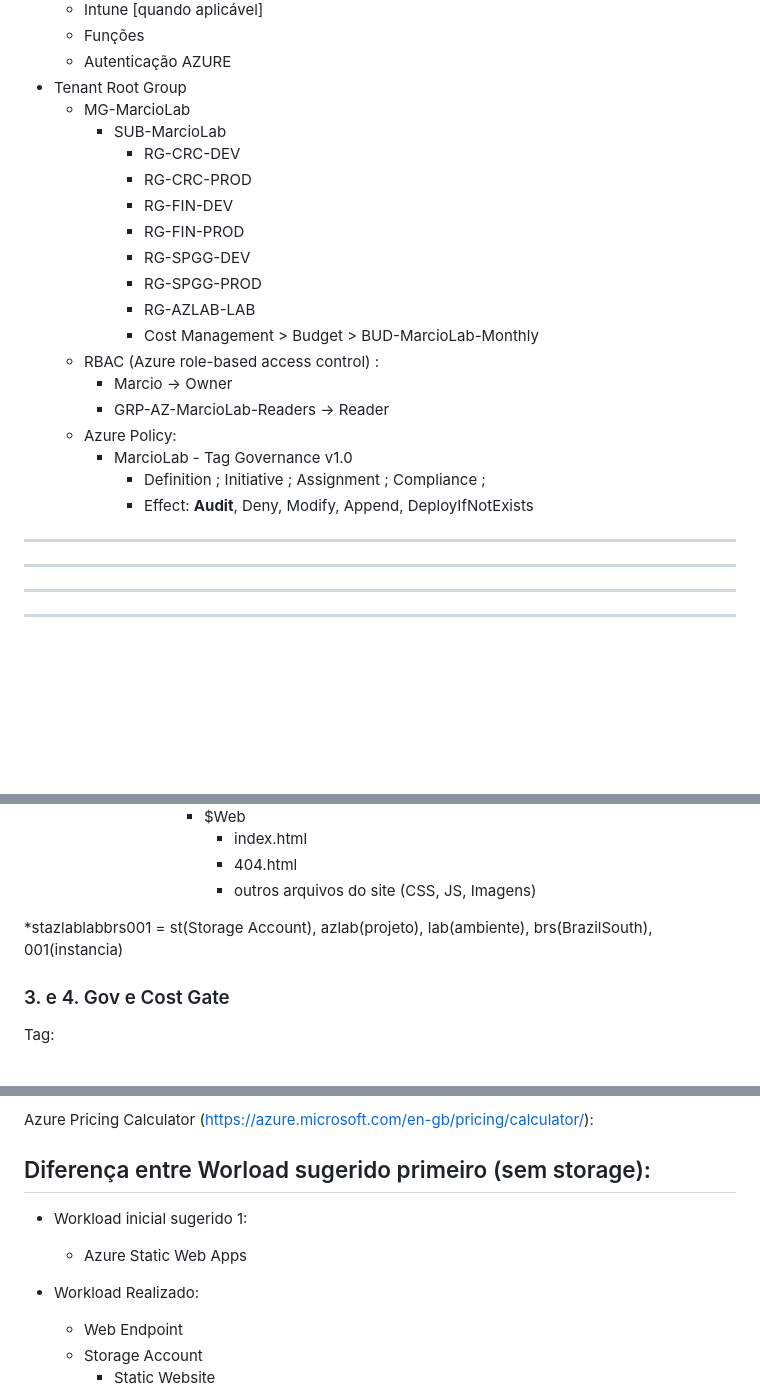
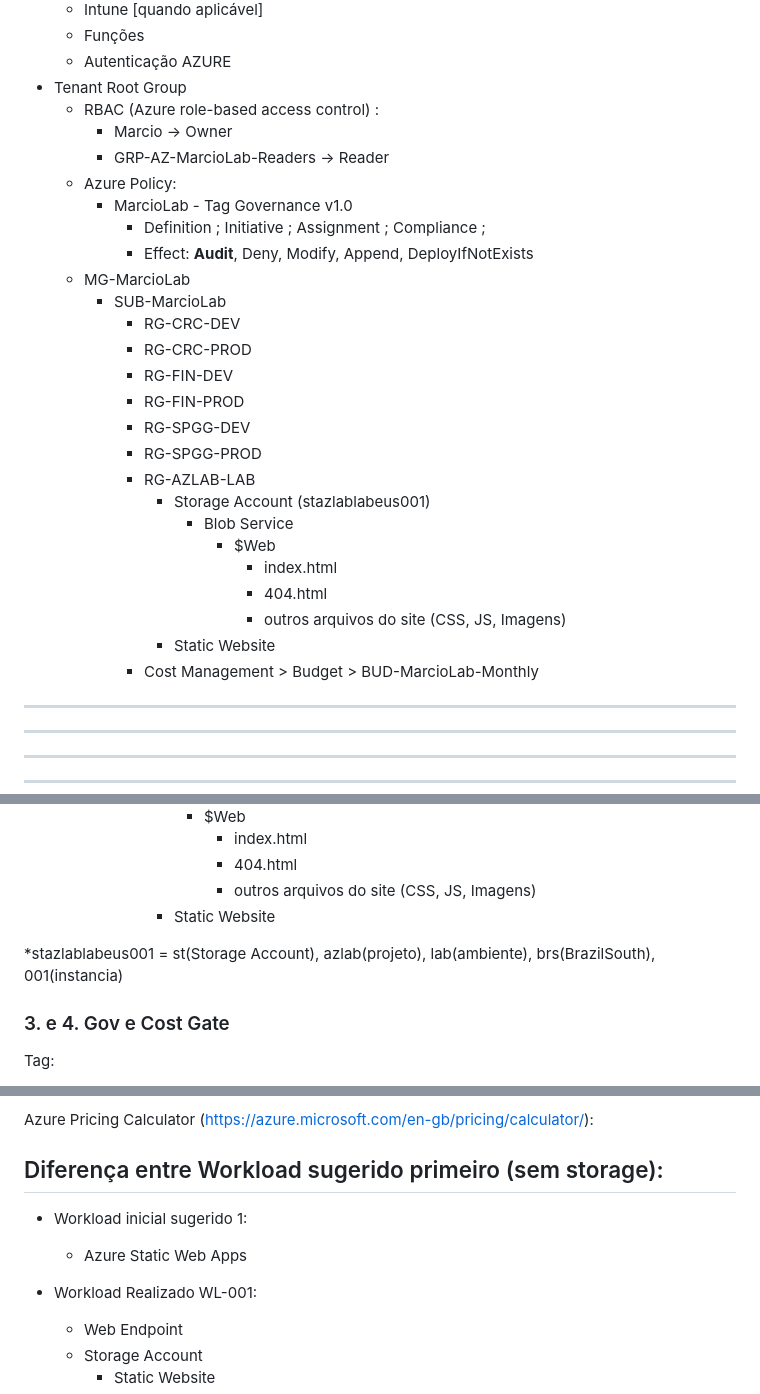
Before and after one commit to MarcioIzaquiel/azure-platform-bootstrap, a Markdown page: Readme.md, 3 parts joined by grey strips. Rendered like a GitHub page; blank space fills up the shorter version.

```diff
--- a/Readme.md
+++ b/Readme.md
@@ -264,6 +264,13 @@ Microsoft Entra Tenant: Marcioizaquiel
   - Autenticação
 AZURE
 - Tenant Root Group
+  - RBAC (Azure role-based access control) :
+    - Marcio → Owner
+    - GRP-AZ-MarcioLab-Readers → Reader
+  - Azure Policy:
+    - MarcioLab - Tag Governance v1.0
+      - Definition ; Initiative ; Assignment ; Compliance ;
+      - Effect: **Audit**, Deny, Modify, Append, DeployIfNotExists
   - MG-MarcioLab
     - SUB-MarcioLab
       - RG-CRC-DEV
@@ -273,14 +280,14 @@ AZURE
       - RG-SPGG-DEV
       - RG-SPGG-PROD
       - RG-AZLAB-LAB
+        - Storage Account (stazlablabeus001)
+          - Blob Service
+            - $Web
+              - index.html
+              - 404.html
+              - outros arquivos do site (CSS, JS, Imagens)
+        - Static Website
       - Cost Management > Budget > BUD-MarcioLab-Monthly
-  - RBAC (Azure role-based access control) :
-    - Marcio → Owner
-    - GRP-AZ-MarcioLab-Readers → Reader
-  - Azure Policy:
-    - MarcioLab - Tag Governance v1.0
-      - Definition ; Initiative ; Assignment ; Compliance ;
-      - Effect: **Audit**, Deny, Modify, Append, DeployIfNotExists
 
 ---
 ---
@@ -381,8 +393,9 @@ Tenant Root Group
             - index.html
             - 404.html
             - outros arquivos do site (CSS, JS, Imagens)
+        - Static Website
 
-*stazlablabbrs001 = st(Storage Account), azlab(projeto), lab(ambiente), brs(BrazilSouth), 001(instancia)
+*stazlablabeus001 = st(Storage Account), azlab(projeto), lab(ambiente), brs(BrazilSouth), 001(instancia)
 
 ### 3. e 4. Gov e Cost Gate
 
@@ -420,12 +433,12 @@ Azure Cost Management (Estimado e Realizado):
 Azure Pricing Calculator (https://azure.microsoft.com/en-gb/pricing/calculator/):
 
 
-## Diferença entre Worload sugerido primeiro (sem storage):
+## Diferença entre Workload sugerido primeiro (sem storage):
 
 - Workload inicial sugerido 1:
   - Azure Static Web Apps
 
-- Workload Realizado:
+- Workload Realizado WL-001:
   - Web Endpoint
   - Storage Account
     - Static Website
```
Also changed, not shown: other parts of Readme.md (+47 -11 lines).
